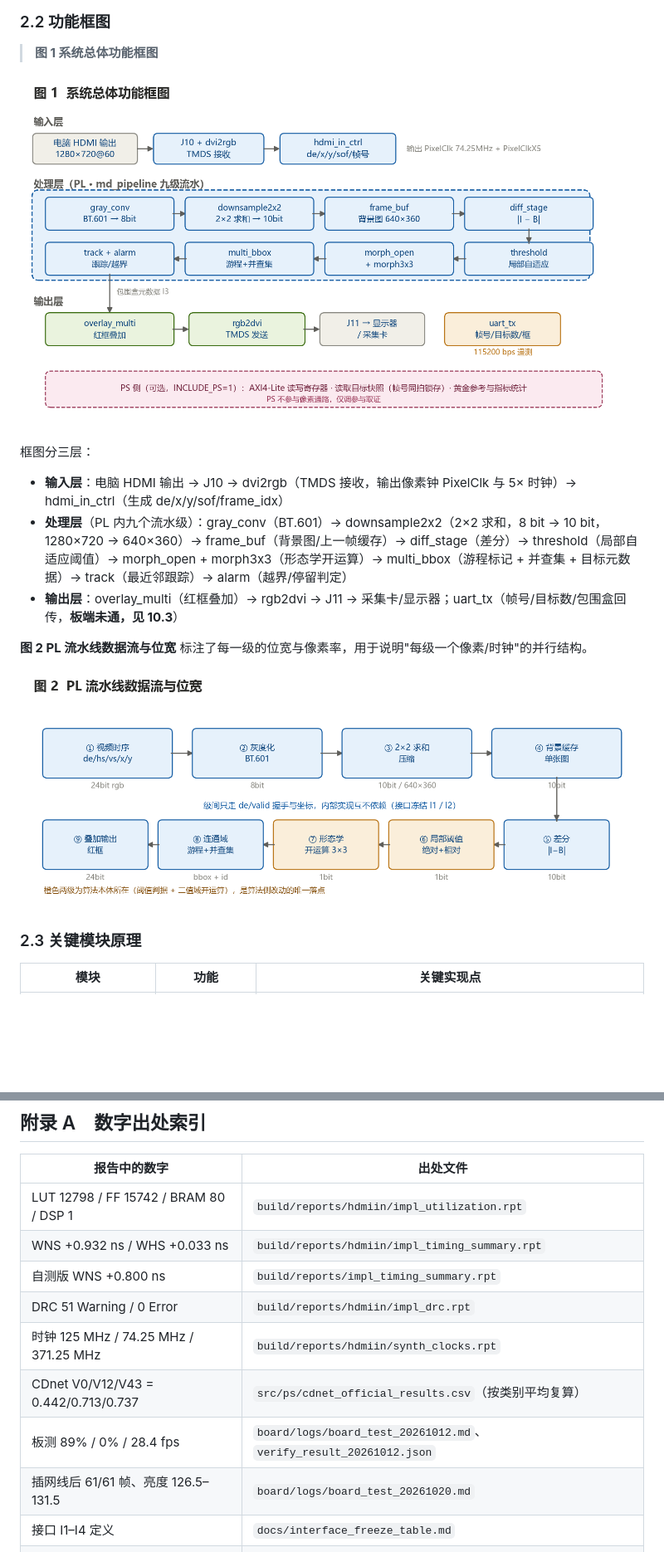
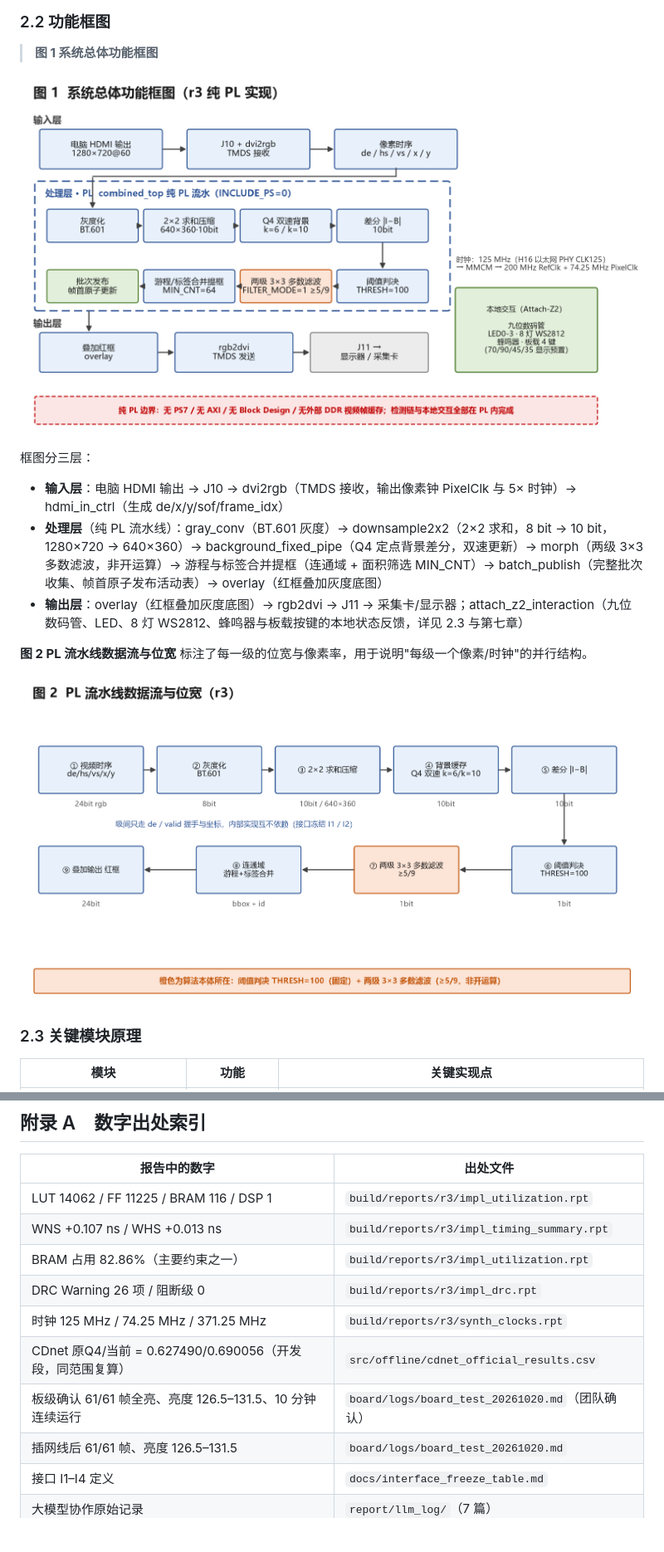
Before and after one commit to Zcyyc11/fpga-motion-detection, a Markdown page: report/design_report_source.md, 2 parts joined by grey strips. Shown at 83% size. Drawn GitHub-style; pictures changed too: report/figures/fig1_system_block.png, report/figures/fig2_pipeline.png; blank space fills up the shorter version.

```diff
--- a/report/design_report_source.md
+++ b/report/design_report_source.md
@@ -162,8 +160,8 @@ PYNQ-Z2 的 PL 独立 125 MHz 时钟（H16 引脚）来自板载以太网 PHY（
 框图分三层：
 
 - **输入层**：电脑 HDMI 输出 → J10 → dvi2rgb（TMDS 接收，输出像素钟 PixelClk 与 5× 时钟）→ hdmi_in_ctrl（生成 de/x/y/sof/frame_idx）
-- **处理层**（PL 内九个流水级）：gray_conv（BT.601）→ downsample2x2（2×2 求和，8 bit → 10 bit，1280×720 → 640×360）→ frame_buf（背景图/上一帧缓存）→ diff_stage（差分）→ threshold（局部自适应阈值）→ morph_open + morph3x3（形态学开运算）→ multi_bbox（游程标记 + 并查集 + 目标元数据）→ track（最近邻跟踪）→ alarm（越界/停留判定）
-- **输出层**：overlay_multi（红框叠加）→ rgb2dvi → J11 → 采集卡/显示器；uart_tx（帧号/目标数/包围盒回传，**板端未通，见 10.3**）
+- **处理层**（纯 PL 流水线）：gray_conv（BT.601 灰度）→ downsample2x2（2×2 求和，8 bit → 10 bit，1280×720 → 640×360）→ background_fixed_pipe（Q4 定点背景差分，双速更新）→ morph（两级 3×3 多数滤波，非开运算）→ 游程与标签合并提框（连通域 + 面积筛选 MIN_CNT）→ batch_publish（完整批次收集、帧首原子发布活动表）→ overlay（红框叠加灰度底图）
+- **输出层**：overlay（红框叠加灰度底图）→ rgb2dvi → J11 → 采集卡/显示器；attach_z2_interaction（九位数码管、LED、8 灯 WS2812、蜂鸣器与板载按键的本地状态反馈，详见 2.3 与第七章）
 
 **图 2 PL 流水线数据流与位宽** 标注了每一级的位宽与像素率，用于说明"每级一个像素/时钟"的并行结构。
 
@@ -990,13 +981,13 @@ python src\ps\cdnet_official.py
 
 | 报告中的数字 | 出处文件 |
 |---|---|
-| LUT 12798 / FF 15742 / BRAM 80 / DSP 1 | `build/reports/hdmiin/impl_utilization.rpt` |
-| WNS +0.932 ns / WHS +0.033 ns | `build/reports/hdmiin/impl_timing_summary.rpt` |
-| 自测版 WNS +0.800 ns | `build/reports/impl_timing_summary.rpt` |
-| DRC 51 Warning / 0 Error | `build/reports/hdmiin/impl_drc.rpt` |
-| 时钟 125 MHz / 74.25 MHz / 371.25 MHz | `build/reports/hdmiin/synth_clocks.rpt` |
-| CDnet V0/V12/V43 = 0.442/0.713/0.737 | `src/ps/cdnet_official_results.csv`（按类别平均复算） |
-| 板测 89% / 0% / 28.4 fps | `board/logs/board_test_20261012.md`、`verify_result_20261012.json` |
+| LUT 14062 / FF 11225 / BRAM 116 / DSP 1 | `build/reports/r3/impl_utilization.rpt` |
+| WNS +0.107 ns / WHS +0.013 ns | `build/reports/r3/impl_timing_summary.rpt` |
+| BRAM 占用 82.86%（主要约束之一） | `build/reports/r3/impl_utilization.rpt` |
+| DRC Warning 26 项 / 阻断级 0 | `build/reports/r3/impl_drc.rpt` |
+| 时钟 125 MHz / 74.25 MHz / 371.25 MHz | `build/reports/r3/synth_clocks.rpt` |
+| CDnet 原Q4/当前 = 0.627490/0.690056（开发段，同范围复算） | `src/offline/cdnet_official_results.csv` |
+| 板级确认 61/61 帧全亮、亮度 126.5–131.5、10 分钟连续运行 | `board/logs/board_test_20261020.md`（团队确认） |
 | 插网线后 61/61 帧、亮度 126.5–131.5 | `board/logs/board_test_20261020.md` |
 | 接口 I1–I4 定义 | `docs/interface_freeze_table.md` |
 | 大模型协作原始记录 | `report/llm_log/`（7 篇） |
```
Also changed, not shown: other parts of report/design_report_source.md (+163 -172 lines), report/figures/fig3_cdnet.png, 1 other file.
